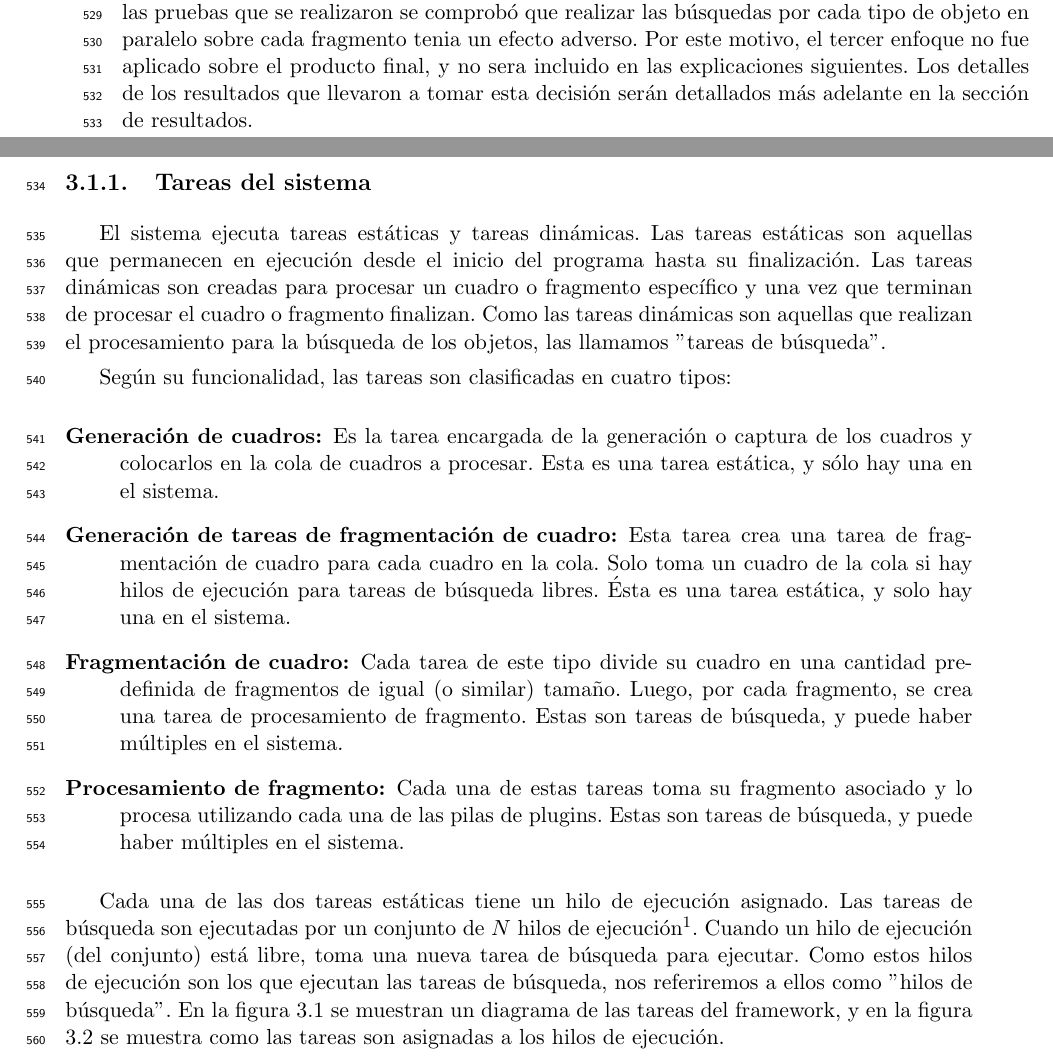
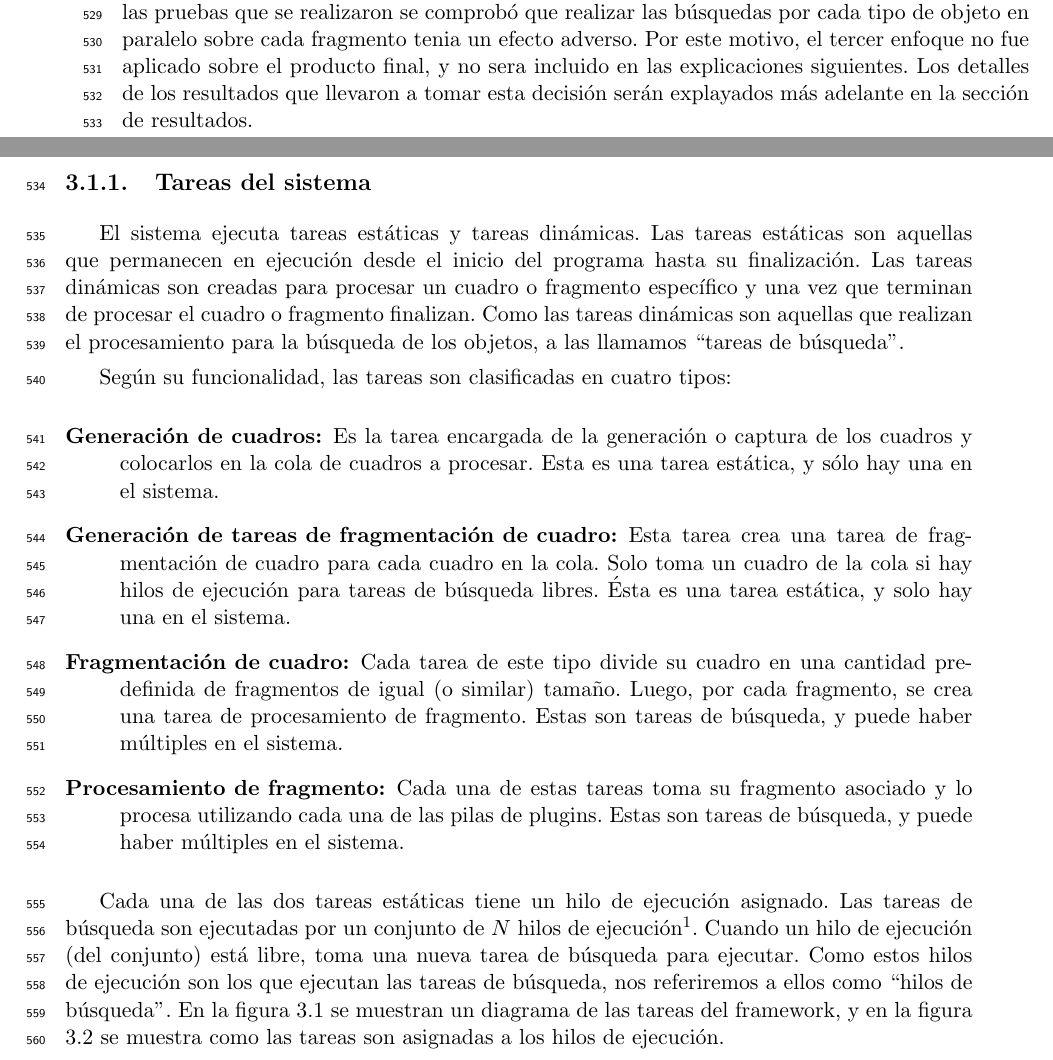
Before and after one commit to dracometallium/tesis-lic2, a LaTeX thesis (tesis.tex, which reads tex/framework.tex): two parts of pages 23 and 24 of 51, joined at a grey line, cut so that both start at the same text. Compiled offline with pdfLaTeX.

Commit message:
Correcciones menores a framework.txt

```diff
--- a/tex/framework.tex
+++ b/tex/framework.tex
@@ -49,7 +49,7 @@ fácilmente, en las pruebas que se realizaron se comprobó que realizar las
 búsquedas por cada tipo de objeto en paralelo sobre cada fragmento tenia un
 efecto adverso. Por este motivo, el tercer enfoque no fue aplicado sobre el
 producto final, y no sera incluido en las explicaciones siguientes. Los detalles
-de los resultados que llevaron a tomar esta decisión serán detallados más
+de los resultados que llevaron a tomar esta decisión serán explayados más
 adelante en la sección de resultados.
 
 \subsection{Tareas del sistema}
@@ -59,7 +59,7 @@ aquellas que permanecen en ejecución desde el inicio del programa hasta su
 finalización. Las tareas dinámicas son creadas para procesar un cuadro o
 fragmento específico y una vez que terminan de procesar el cuadro o fragmento
 finalizan. Como las tareas dinámicas son aquellas que realizan el procesamiento
-para la búsqueda de los objetos, las llamamos "tareas de búsqueda".
+para la búsqueda de los objetos, a las llamamos ``tareas de búsqueda''.
 
 Según su funcionalidad, las tareas son clasificadas en cuatro tipos:
 
```
Also changed, not shown: tex/framework.tex (2 more changed lines).
